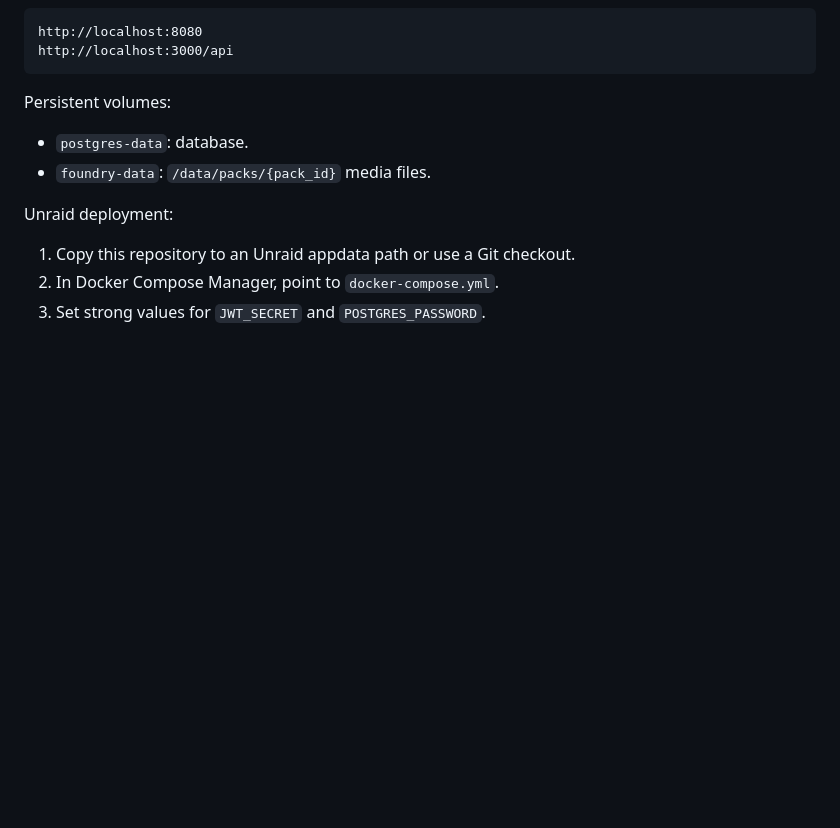
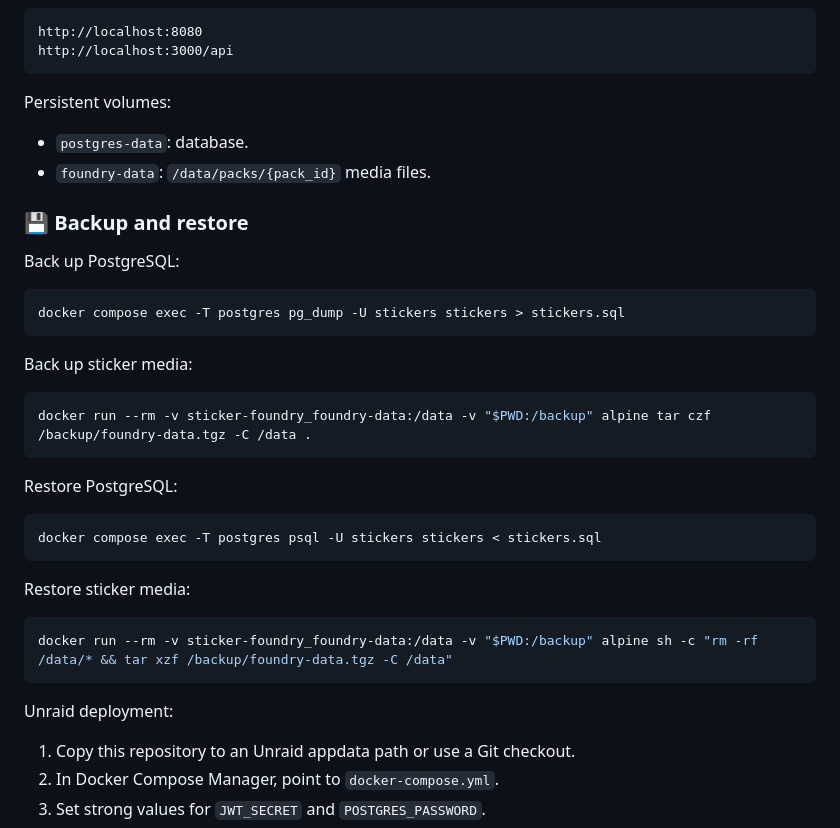
Before and after one commit to saitatter/sticker-foundry, a Markdown page: README.md, the part around the change. Drawn GitHub-style; blank space fills up the shorter version.

Commit message:
docs(deploy): document backup restore

````diff
--- a/README.md
+++ b/README.md
@@ -250,6 +250,32 @@ Persistent volumes:
 - `postgres-data`: database.
 - `foundry-data`: `/data/packs/{pack_id}` media files.
 
+### 💾 Backup and restore
+
+Back up PostgreSQL:
+
+```bash
+docker compose exec -T postgres pg_dump -U stickers stickers > stickers.sql
+```
+
+Back up sticker media:
+
+```bash
+docker run --rm -v sticker-foundry_foundry-data:/data -v "$PWD:/backup" alpine tar czf /backup/foundry-data.tgz -C /data .
+```
+
+Restore PostgreSQL:
+
+```bash
+docker compose exec -T postgres psql -U stickers stickers < stickers.sql
+```
+
+Restore sticker media:
+
+```bash
+docker run --rm -v sticker-foundry_foundry-data:/data -v "$PWD:/backup" alpine sh -c "rm -rf /data/* && tar xzf /backup/foundry-data.tgz -C /data"
+```
+
 Unraid deployment:
 
 1. Copy this repository to an Unraid appdata path or use a Git checkout.
````
